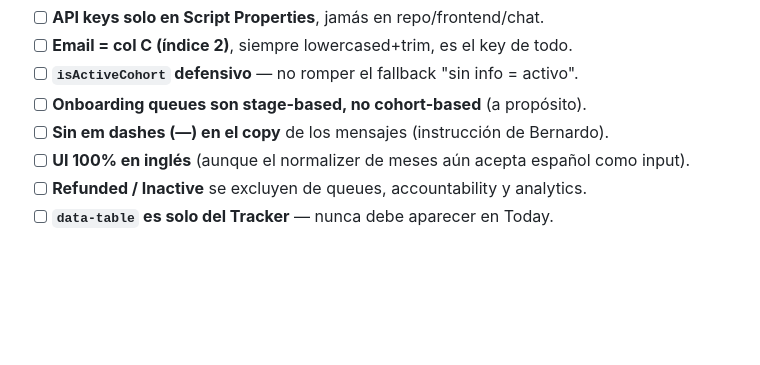
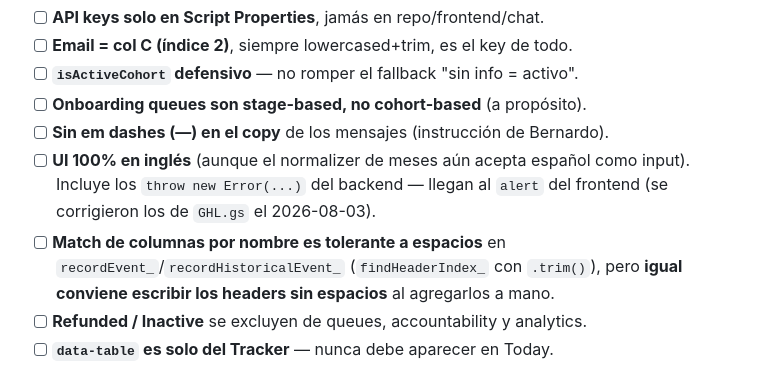
Before and after one commit to F4LA/21dc-dashboard, a Markdown page: DASHBOARD-SYSTEM.md, the part around the change. Drawn GitHub-style; blank space fills up the shorter version.

```diff
--- a/DASHBOARD-SYSTEM.md
+++ b/DASHBOARD-SYSTEM.md
@@ -475,7 +475,8 @@ Ver §10.4. El intake form ya **no** se llena en Everfit — ahora es un **Googl
 - [ ] **`isActiveCohort` defensivo** — no romper el fallback "sin info = activo".
 - [ ] **Onboarding queues son stage-based, no cohort-based** (a propósito).
 - [ ] **Sin em dashes (—) en el copy** de los mensajes (instrucción de Bernardo).
-- [ ] **UI 100% en inglés** (aunque el normalizer de meses aún acepta español como input).
+- [ ] **UI 100% en inglés** (aunque el normalizer de meses aún acepta español como input). Incluye los `throw new Error(...)` del backend — llegan al `alert` del frontend (se corrigieron los de `GHL.gs` el 2026-08-03).
+- [ ] **Match de columnas por nombre es tolerante a espacios** en `recordEvent_`/`recordHistoricalEvent_` (`findHeaderIndex_` con `.trim()`), pero **igual conviene escribir los headers sin espacios** al agregarlos a mano.
 - [ ] **Refunded / Inactive** se excluyen de queues, accountability y analytics.
 - [ ] **`data-table` es solo del Tracker** — nunca debe aparecer en Today.
 - [ ] **Timeout de Apps Script = 6 min.** Cuidado con lookups per-row sin batchear.
```
Also changed, not shown: DECISION-LOG.md (+16 -0 lines).
